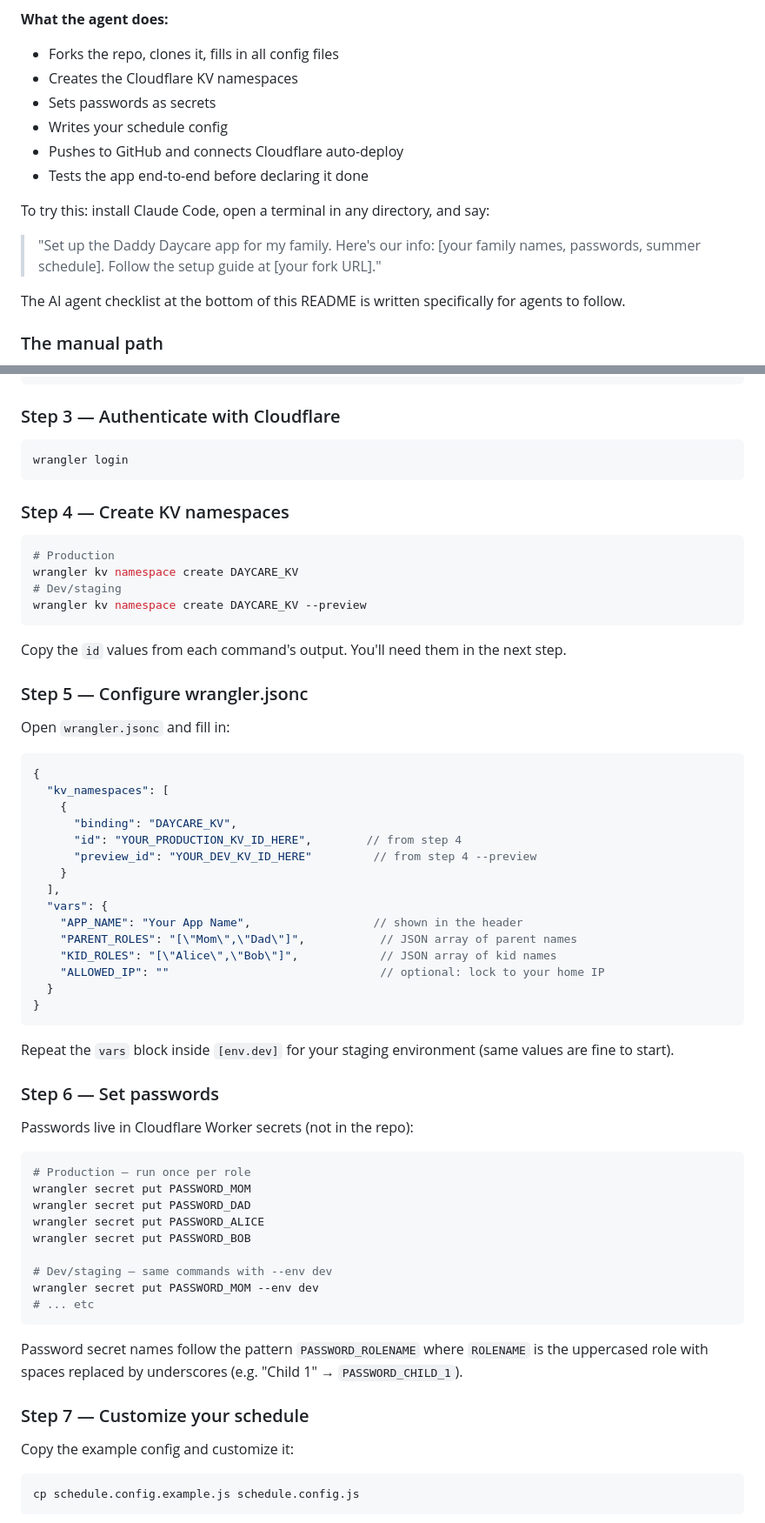
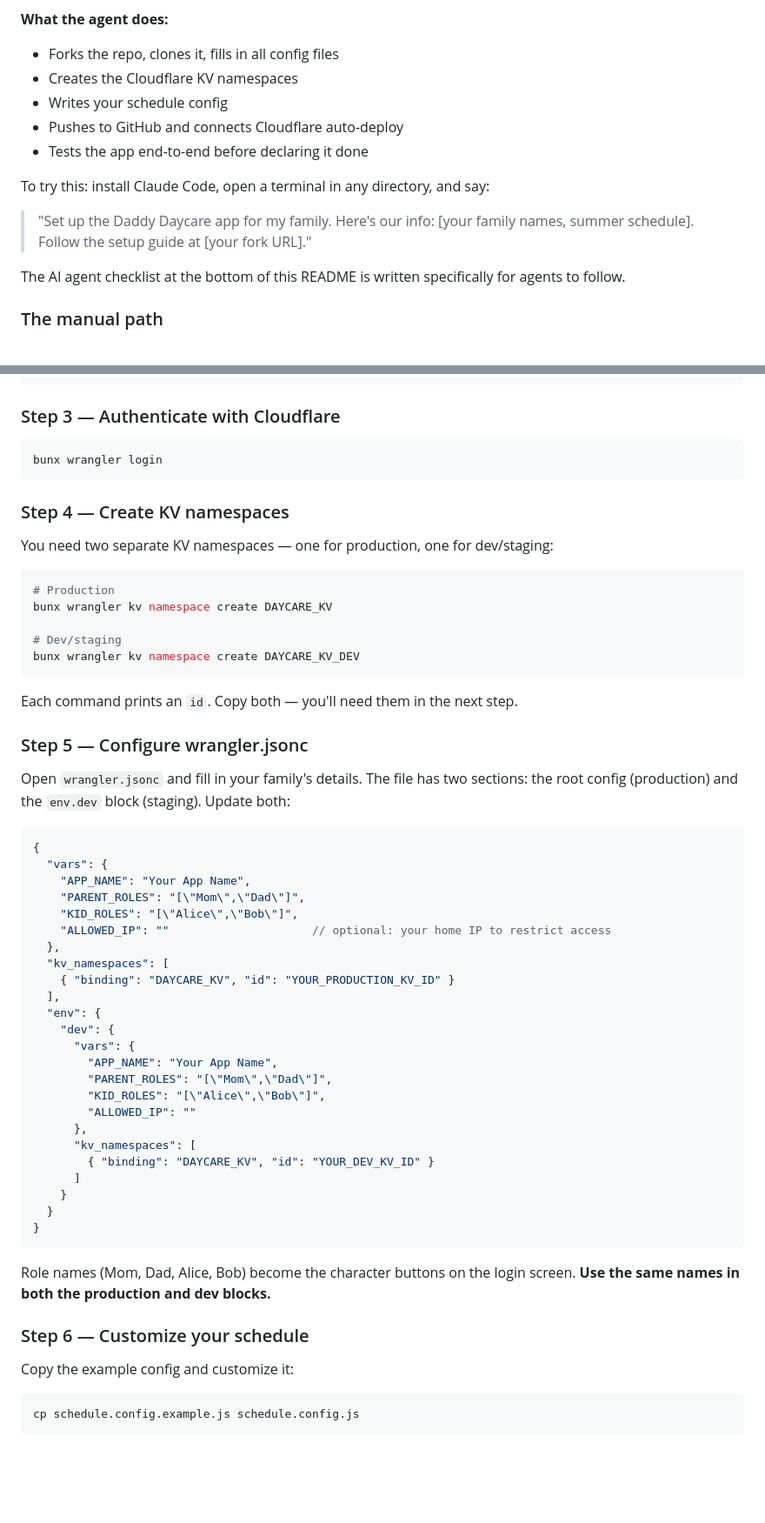
Before and after one commit to Rewdog/daddy-daycare, a Markdown page: README.md, 2 parts joined by grey strips. Shown at 87% size. Rendered like a GitHub page; blank space fills up the shorter version.

Commit message:
fix: correct README — passwords set in-app, not via wrangler secrets

````diff
--- a/README.md
+++ b/README.md
@@ -66,14 +65,13 @@ You don't need to know how to do any of this yourself. If you install [Claude Co
 **What the agent does:**
 - Forks the repo, clones it, fills in all config files
 - Creates the Cloudflare KV namespaces
-- Sets passwords as secrets
 - Writes your schedule config
 - Pushes to GitHub and connects Cloudflare auto-deploy
 - Tests the app end-to-end before declaring it done
 
 To try this: install Claude Code, open a terminal in any directory, and say:
 
-> "Set up the Daddy Daycare app for my family. Here's our info: [your family names, passwords, summer schedule]. Follow the setup guide at [your fork URL]."
+> "Set up the Daddy Daycare app for my family. Here's our info: [your family names, summer schedule]. Follow the setup guide at [your fork URL]."
 
 The AI agent checklist at the bottom of this README is written specifically for agents to follow.
 
@@ -117,63 +115,57 @@ bun install
 ### Step 3 — Authenticate with Cloudflare
 
 ```bash
-wrangler login
+bunx wrangler login
 ```
 
 ### Step 4 — Create KV namespaces
 
+You need two separate KV namespaces — one for production, one for dev/staging:
+
 ```bash
 # Production
-wrangler kv namespace create DAYCARE_KV
+bunx wrangler kv namespace create DAYCARE_KV
+
 # Dev/staging
-wrangler kv namespace create DAYCARE_KV --preview
+bunx wrangler kv namespace create DAYCARE_KV_DEV
 ```
 
-Copy the `id` values from each command's output. You'll need them in the next step.
+Each command prints an `id`. Copy both — you'll need them in the next step.
 
 ### Step 5 — Configure wrangler.jsonc
 
-Open `wrangler.jsonc` and fill in:
+Open `wrangler.jsonc` and fill in your family's details. The file has two sections: the root config (production) and the `env.dev` block (staging). Update both:
 
 ```jsonc
 {
+  "vars": {
+    "APP_NAME": "Your App Name",
+    "PARENT_ROLES": "[\"Mom\",\"Dad\"]",
+    "KID_ROLES": "[\"Alice\",\"Bob\"]",
+    "ALLOWED_IP": ""                     // optional: your home IP to restrict access
+  },
   "kv_namespaces": [
-    {
-      "binding": "DAYCARE_KV",
-      "id": "YOUR_PRODUCTION_KV_ID_HERE",        // from step 4
-      "preview_id": "YOUR_DEV_KV_ID_HERE"         // from step 4 --preview
+    { "binding": "DAYCARE_KV", "id": "YOUR_PRODUCTION_KV_ID" }
+  ],
+  "env": {
+    "dev": {
+      "vars": {
+        "APP_NAME": "Your App Name",
+        "PARENT_ROLES": "[\"Mom\",\"Dad\"]",
+        "KID_ROLES": "[\"Alice\",\"Bob\"]",
+        "ALLOWED_IP": ""
+      },
+      "kv_namespaces": [
+        { "binding": "DAYCARE_KV", "id": "YOUR_DEV_KV_ID" }
+      ]
     }
-  ],
-  "vars": {
-    "APP_NAME": "Your App Name",                  // shown in the header
-    "PARENT_ROLES": "[\"Mom\",\"Dad\"]",           // JSON array of parent names
-    "KID_ROLES": "[\"Alice\",\"Bob\"]",            // JSON array of kid names
-    "ALLOWED_IP": ""                               // optional: lock to your home IP
   }
 }
 ```
 
-Repeat the `vars` block inside `[env.dev]` for your staging environment (same values are fine to start).
+Role names (Mom, Dad, Alice, Bob) become the character buttons on the login screen. **Use the same names in both the production and dev blocks.**
 
-### Step 6 — Set passwords
-
-Passwords live in Cloudflare Worker secrets (not in the repo):
-
-```bash
-# Production — run once per role
-wrangler secret put PASSWORD_MOM
-wrangler secret put PASSWORD_DAD
-wrangler secret put PASSWORD_ALICE
-wrangler secret put PASSWORD_BOB
-
-# Dev/staging — same commands with --env dev
-wrangler secret put PASSWORD_MOM --env dev
-# ... etc
-```
-
-Password secret names follow the pattern `PASSWORD_ROLENAME` where `ROLENAME` is the uppercased role with spaces replaced by underscores (e.g. "Child 1" → `PASSWORD_CHILD_1`).
-
-### Step 7 — Customize your schedule
+### Step 6 — Customize your schedule
 
 Copy the example config and customize it:
 
````
Also changed, not shown: other parts of README.md (+48 -25 lines).
